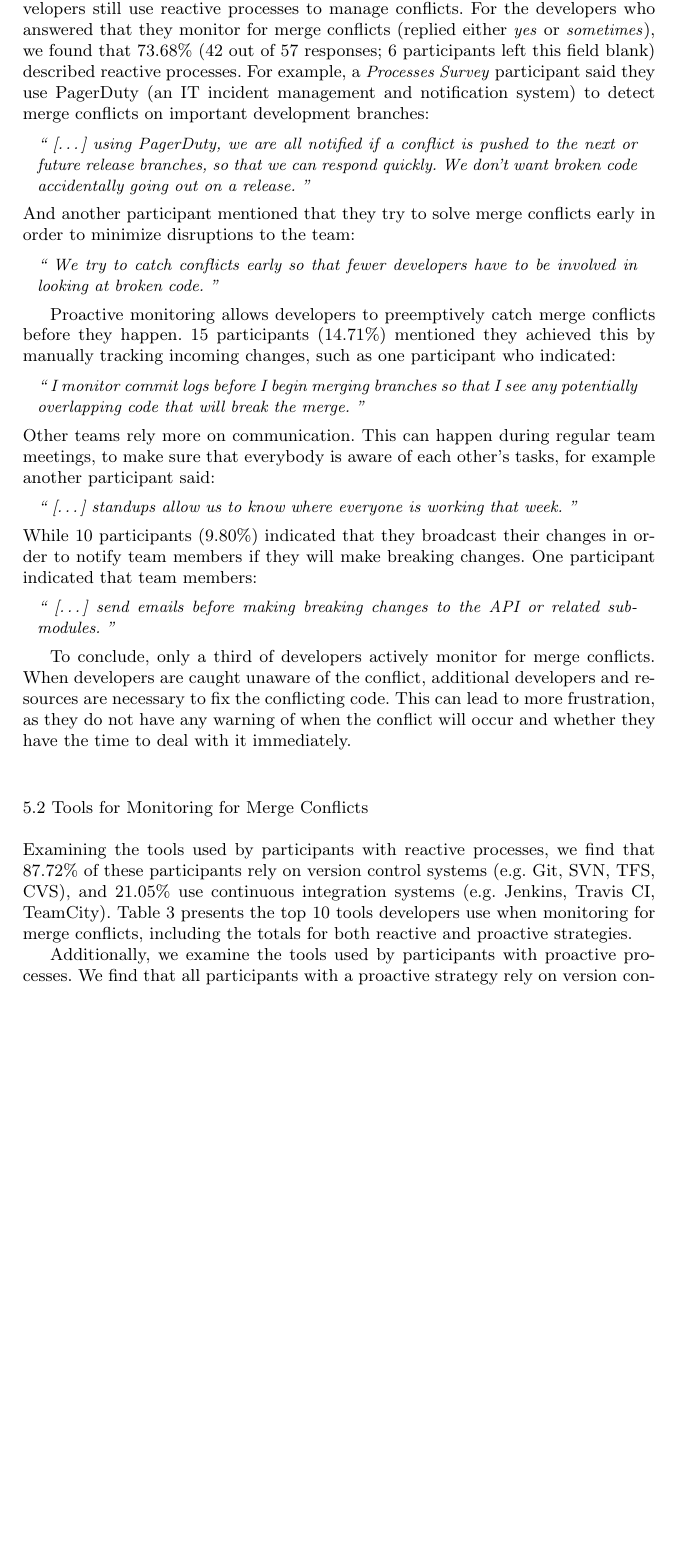
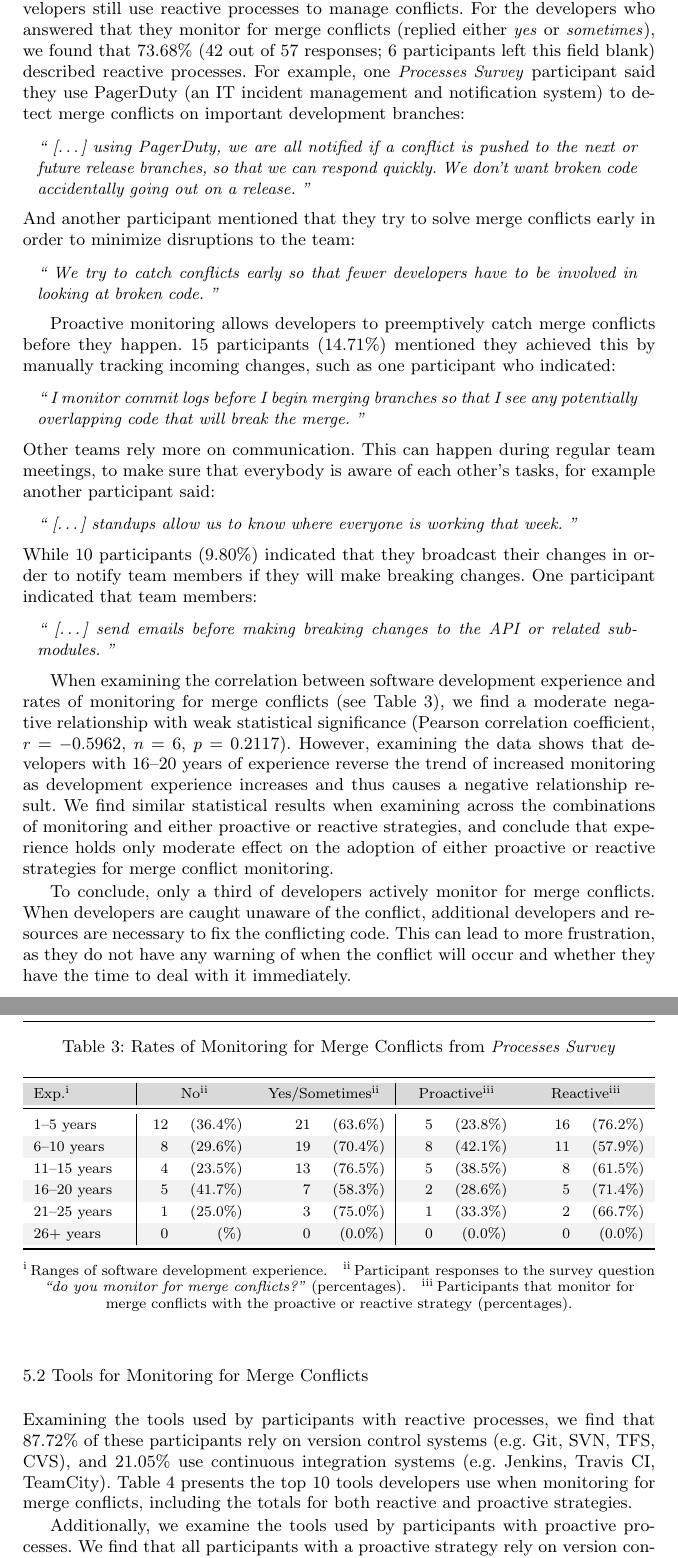
Before and after one commit to EPICLab/EMSE19-MergeConflicts, a LaTeX paper (main.tex, which reads RQ1.tex): part of page 16 of 46 before the commit and two parts of pages 16 and 17 of 47 after it, the two joined at a grey line, cut so that both start at the same text, the shorter picture padded with empty space. Compiled offline with pdfLaTeX.

Commit message:
Added table and descriptions for comparing the effects of developer experience on the rates of monitoring for merge conflicts and proactive/reactive monitoring

```diff
--- a/RQ1.tex
+++ b/RQ1.tex
@@ -14,7 +14,7 @@ Monitoring for potential merge conflicts can occur at different points in time;
 Reactive monitoring for merge conflicts involves notifying the developer that a conflict has already occurred.
 Although delays in incorporating changes can increase the costs of resolving any subsequent conflicts~\cite{deSouza2003breaking,grinter1995using}, developers still use reactive processes to manage conflicts.
 For the developers who answered that they monitor for merge conflicts (replied either \emph{yes} or \emph{sometimes}), we found that 73.68\% (42 out of 57 responses; 6 participants left this field blank) described reactive processes.
-For example, a \textit{Processes Survey} participant said they use PagerDuty (an IT incident management and notification system) to detect merge conflicts on important development branches:
+For example, one \textit{Processes Survey} participant said they use PagerDuty (an IT incident management and notification system) to detect merge conflicts on important development branches:
 \begin{quotation}
 	[\ldots] using PagerDuty, we are all notified if a conflict is pushed to the next or future release branches, so that we can respond quickly. We don't want broken code accidentally going out on a release.
 \end{quotation}
@@ -39,6 +39,36 @@ One participant indicated that team members:
 \begin{quotation}
 	[\ldots] send emails before making breaking changes to the API or related sub-modules.
 \end{quotation}
+
+When examining the correlation between software development experience and rates of monitoring for merge conflicts (see Table~\ref{monitoring_rates}), we find a moderate negative relationship with weak statistical significance (Pearson correlation coefficient, $r=-0.5962$, $n=6$, $p=0.2117$).
+However, examining the data shows that developers with 16--20 years of experience reverse the trend of increased monitoring as development experience increases and thus causes a negative relationship result.
+We find similar statistical results when examining across the combinations of monitoring and either proactive or reactive strategies, and conclude that experience holds only moderate effect on the adoption of either proactive or reactive strategies for merge conflict monitoring.
+
+\begin{table}[!htbp]
+\renewcommand{\arraystretch}{1.3}
+\caption{Rates of Monitoring for Merge Conflicts from \textit{Processes Survey}}
+\label{monitoring_rates}
+\centering
+\begin{tabularx}{\textwidth}{Q{2.2cm}|Z{0.4cm}Z{1cm}Z{0.9cm}Z{1cm}|Z{0.5cm}Z{1cm}Z{0.8cm}Z{1cm}}
+\toprule
+  \rowcolor[gray]{0.85}
+  \parnoteclear % tabularx will otherwise add each note thrice
+  Exp.\parnote{Ranges of software development experience.} &
+  \multicolumn{2}{c}{No\parnote{\label{response}Participant responses to the survey question \textit{``do you monitor for merge conflicts?''} (percentages).}} &
+  \multicolumn{2}{c|}{Yes/Sometimes\parnoteref{response}} &
+  \multicolumn{2}{c}{Proactive\parnote{\label{strategy}Participants that monitor for merge conflicts with the proactive or reactive strategy (percentages).}} &
+  \multicolumn{2}{c}{Reactive\parnoteref{strategy}} \\
+\midrule
+  1--5 years & 12 & (36.4\%) & 21 & (63.6\%) & 5 & (23.8\%) & 16 & (76.2\%)\\
+  \rowcolor[gray]{0.95}6--10 years & 8 & (29.6\%) & 19 & (70.4\%) & 8 & (42.1\%) & 11 & (57.9\%)\\
+  11--15 years & 4 & (23.5\%) & 13 & (76.5\%) & 5 & (38.5\%) & 8 & (61.5\%)\\
+  \rowcolor[gray]{0.95}16--20 years & 5 & (41.7\%) & 7 & (58.3\%) & 2 & (28.6\%) & 5 & (71.4\%)\\
+  21--25 years & 1 & (25.0\%) & 3 & (75.0\%) & 1 & (33.3\%) & 2 & (66.7\%)\\
+  \rowcolor[gray]{0.95}26+ years & 0 & (\%) & 0 & (0.0\%) & 0 & (0.0\%) & 0 & (0.0\%)\\
+\bottomrule
+\end{tabularx}
+\parnotes
+\end{table}
 
 \boldif{Developers do not regularly actively monitor for merge conflicts. ...}
 To conclude, only a third of developers actively monitor for merge conflicts.
```
Also changed, not shown: 1 other file.
